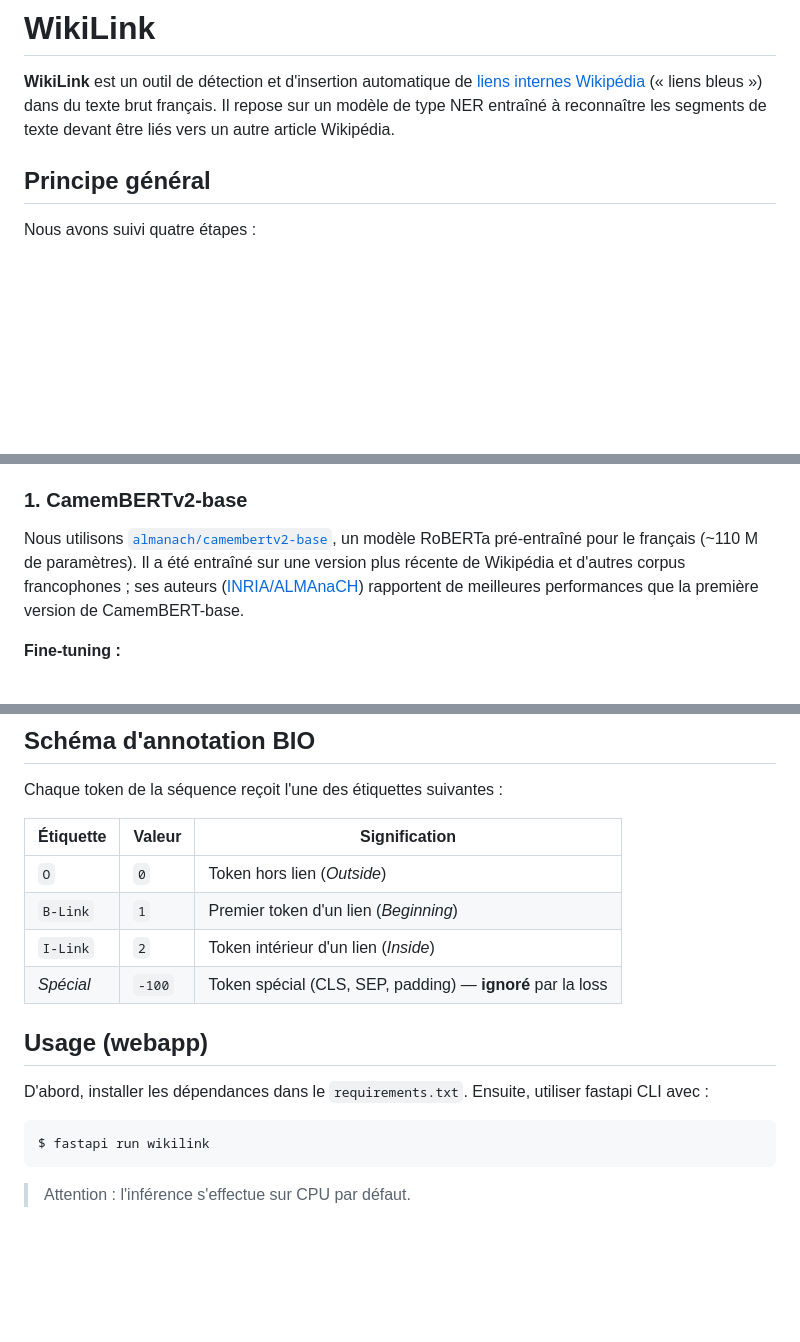
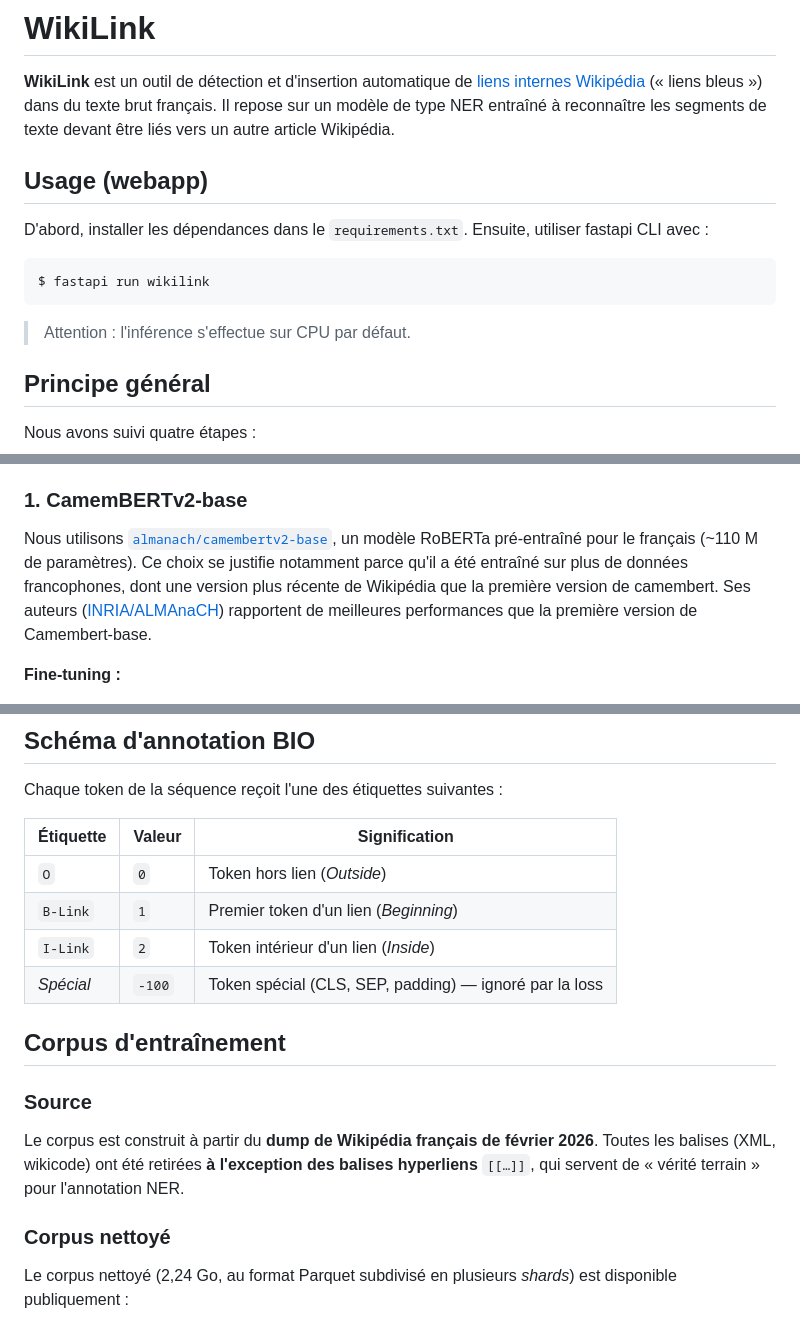
Before and after one commit to 16arpi/wikilink, a Markdown page: README.md, 3 parts joined by grey strips. Drawn GitHub-style; blank space fills up the shorter version.

````diff
--- a/README.md
+++ b/README.md
@@ -1,6 +1,16 @@
 # WikiLink
 
 **WikiLink** est un outil de détection et d'insertion automatique de [liens internes Wikipédia](https://fr.wikipedia.org/wiki/Aide:Liens_internes) (« liens bleus ») dans du texte brut français. Il repose sur un modèle de type NER entraîné à reconnaître les segments de texte devant être liés vers un autre article Wikipédia.
+
+## Usage (webapp)
+
+D'abord, installer les dépendances dans le `requirements.txt`. Ensuite, utiliser fastapi CLI avec :
+
+```bash
+$ fastapi run wikilink
+```
+
+> Attention : l'inférence s'effectue sur CPU par défaut.
 
 ## Principe général
 
@@ -18,7 +28,7 @@ Le modèle se compose de deux blocs :
 ### 1. CamemBERTv2-base
 
 Nous utilisons [`almanach/camembertv2-base`](https://huggingface.co/almanach/camembertv2-base), un modèle RoBERTa pré-entraîné pour le français (~110 M de paramètres).
-Il a été entraîné sur une version plus récente de Wikipédia et d'autres corpus francophones ; ses auteurs ([INRIA/ALMAnaCH](https://almanach.inria.fr/)) rapportent de meilleures performances que la première version de CamemBERT-base.
+Ce choix se justifie notamment parce qu'il a été entraîné sur plus de données francophones, dont une version plus récente de Wikipédia que la première version de camembert. Ses auteurs ([INRIA/ALMAnaCH](https://almanach.inria.fr/)) rapportent de meilleures performances que la première version de Camembert-base.
 
 **Fine-tuning :**
 
@@ -41,14 +51,14 @@ Chaque token de la séquence reçoit l'une des étiquettes suivantes :
 | `O`       | `0`    | Token hors lien (*Outside*) |
 | `B-Link`  | `1`    | Premier token d'un lien (*Beginning*) |
 | `I-Link`  | `2`    | Token intérieur d'un lien (*Inside*) |
-| *Spécial* | `-100` | Token spécial (CLS, SEP, padding) — **ignoré** par la loss |
+| *Spécial* | `-100` | Token spécial (CLS, SEP, padding) — ignoré par la loss |
 
-## Usage (webapp)
+## Corpus d'entraînement
 
-D'abord, installer les dépendances dans le `requirements.txt`. Ensuite, utiliser fastapi CLI avec :
+### Source
 
-```bash
-$ fastapi run wikilink
-```
+Le corpus est construit à partir du **dump de Wikipédia français de février 2026**. Toutes les balises (XML, wikicode) ont été retirées **à l'exception des balises hyperliens** `[[…]]`, qui servent de « vérité terrain » pour l'annotation NER.
 
-> Attention : l'inférence s'effectue sur CPU par défaut.
+### Corpus nettoyé
+
+Le corpus nettoyé (2,24 Go, au format Parquet subdivisé en plusieurs *shards*) est disponible publiquement :
````
